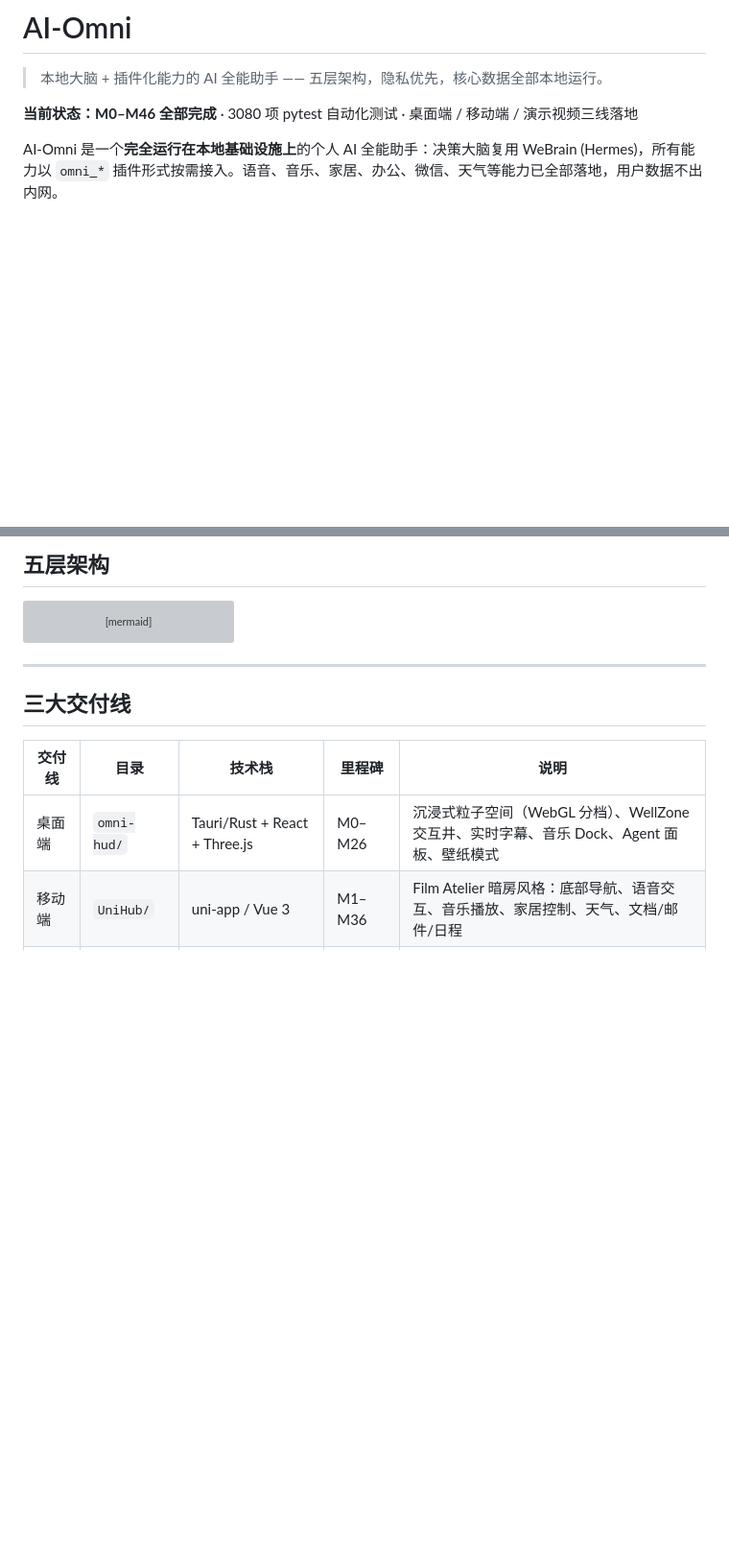
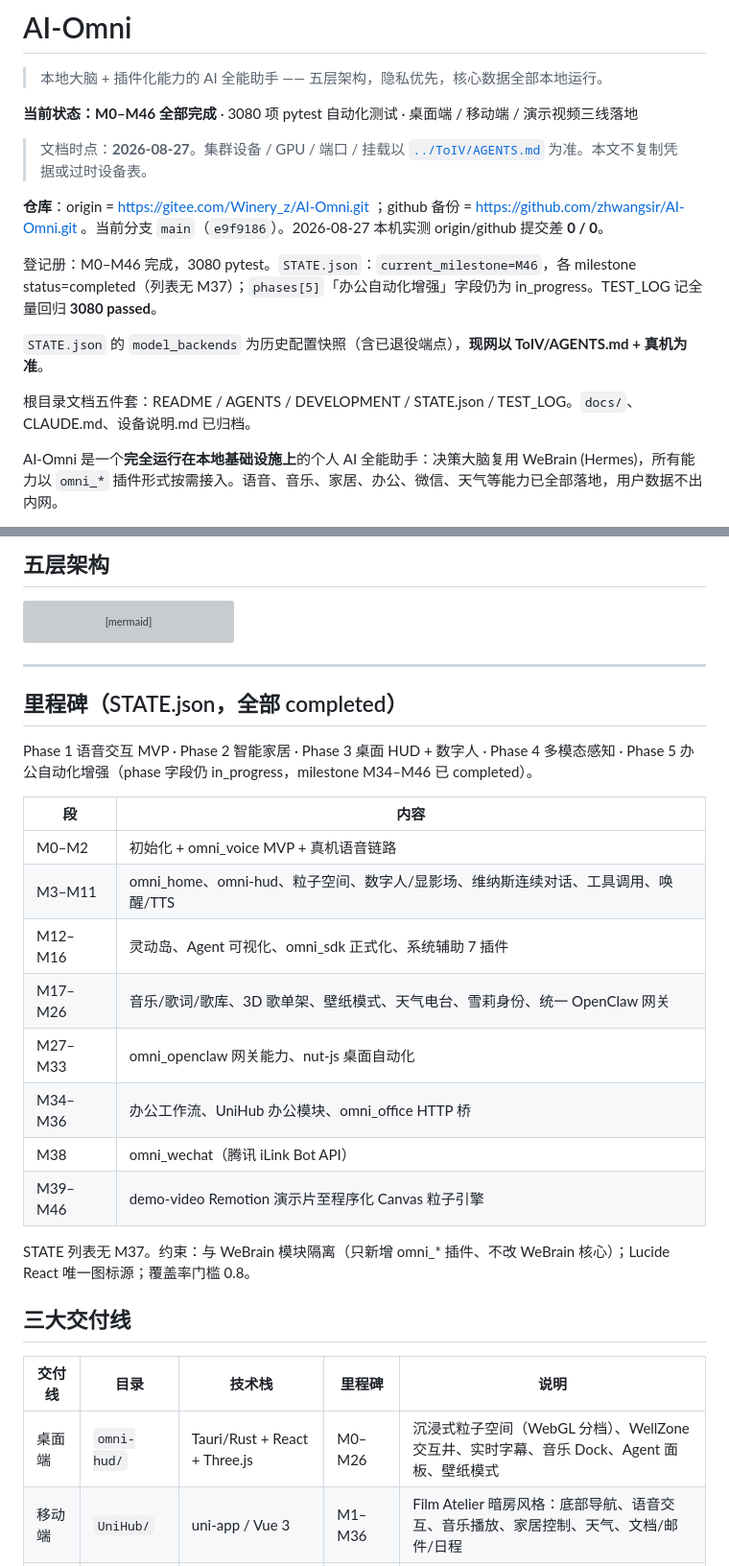
Before and after one commit to zhwangsir/AI-Omni, a Markdown page: README.md, 2 parts joined by grey strips. Shown at 96% size. GitHub-like rendering; blank space fills up the shorter version; grey boxes are pictures that could not be loaded.

```diff
--- a/README.md
+++ b/README.md
@@ -3,6 +3,17 @@
 > 本地大脑 + 插件化能力的 AI 全能助手 —— 五层架构，隐私优先，核心数据全部本地运行。
 
 **当前状态：M0–M46 全部完成** · 3080 项 pytest 自动化测试 · 桌面端 / 移动端 / 演示视频三线落地
+
+
+> 文档时点：**2026-08-27**。集群设备 / GPU / 端口 / 挂载以 [`../ToIV/AGENTS.md`](../ToIV/AGENTS.md) 为准。本文不复制凭据或过时设备表。
+
+**仓库**：origin = https://gitee.com/Winery_z/AI-Omni.git ；github 备份 = https://github.com/zhwangsir/AI-Omni.git 。当前分支 `main`（`e9f9186`）。2026-08-27 本机实测 origin/github 提交差 **0 / 0**。
+
+登记册：M0–M46 完成，3080 pytest。`STATE.json`：`current_milestone=M46`，各 milestone status=completed（列表无 M37）；`phases[5]`「办公自动化增强」字段仍为 in_progress。TEST_LOG 记全量回归 **3080 passed**。
+
+`STATE.json` 的 `model_backends` 为历史配置快照（含已退役端点），**现网以 ToIV/AGENTS.md + 真机为准**。
+
+根目录文档五件套：README / AGENTS / DEVELOPMENT / STATE.json / TEST_LOG。`docs/`、CLAUDE.md、设备说明.md 已归档。
 
 AI-Omni 是一个**完全运行在本地基础设施上**的个人 AI 全能助手：决策大脑复用 WeBrain (Hermes)，所有能力以 `omni_*` 插件形式按需接入。语音、音乐、家居、办公、微信、天气等能力已全部落地，用户数据不出内网。
 
@@ -46,6 +57,24 @@ flowchart TB
 
 ---
 
+
+## 里程碑（STATE.json，全部 completed）
+
+Phase 1 语音交互 MVP · Phase 2 智能家居 · Phase 3 桌面 HUD + 数字人 · Phase 4 多模态感知 · Phase 5 办公自动化增强（phase 字段仍 in_progress，milestone M34–M46 已 completed）。
+
+| 段 | 内容 |
+|----|------|
+| M0–M2 | 初始化 + omni_voice MVP + 真机语音链路 |
+| M3–M11 | omni_home、omni-hud、粒子空间、数字人/显影场、维纳斯连续对话、工具调用、唤醒/TTS |
+| M12–M16 | 灵动岛、Agent 可视化、omni_sdk 正式化、系统辅助 7 插件 |
+| M17–M26 | 音乐/歌词/歌库、3D 歌单架、壁纸模式、天气电台、雪莉身份、统一 OpenClaw 网关 |
+| M27–M33 | omni_openclaw 网关能力、nut-js 桌面自动化 |
+| M34–M36 | 办公工作流、UniHub 办公模块、omni_office HTTP 桥 |
+| M38 | omni_wechat（腾讯 iLink Bot API） |
+| M39–M46 | demo-video Remotion 演示片至程序化 Canvas 粒子引擎 |
+
+STATE 列表无 M37。约束：与 WeBrain 模块隔离（只新增 omni_* 插件、不改 WeBrain 核心）；Lucide React 唯一图标源；覆盖率门槛 0.8。
+
 ## 三大交付线
 
 | 交付线 | 目录 | 技术栈 | 里程碑 | 说明 |
```
Also changed, not shown: other parts of README.md (+15 -32 lines).
